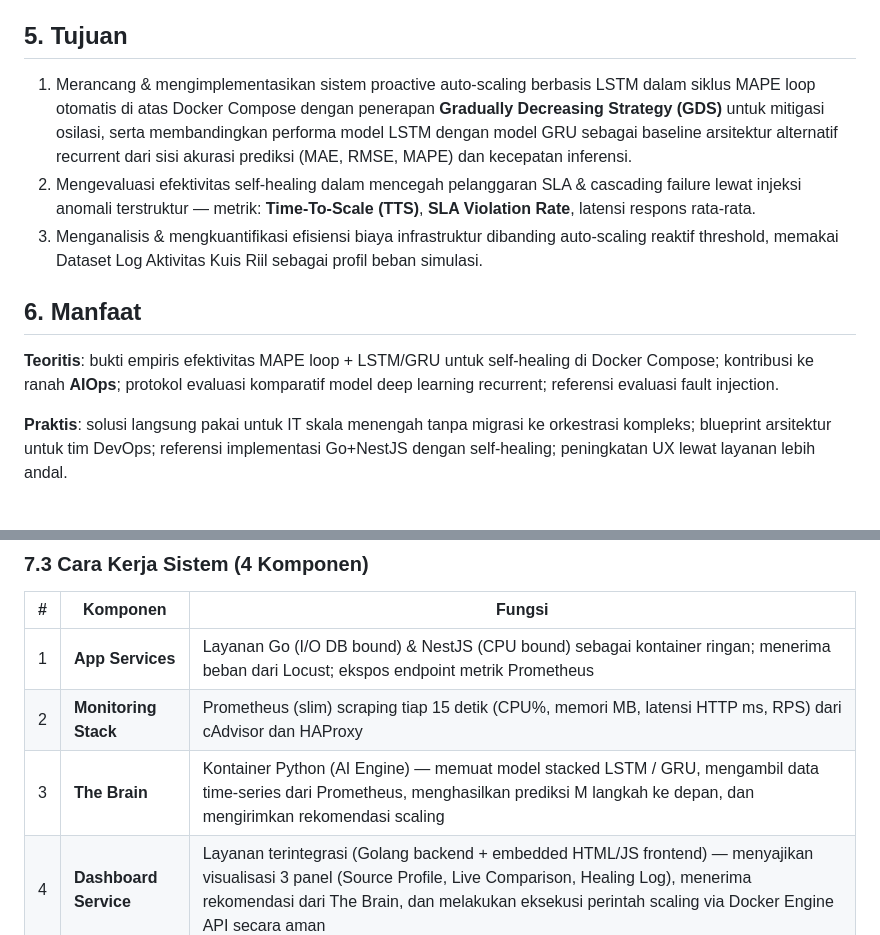
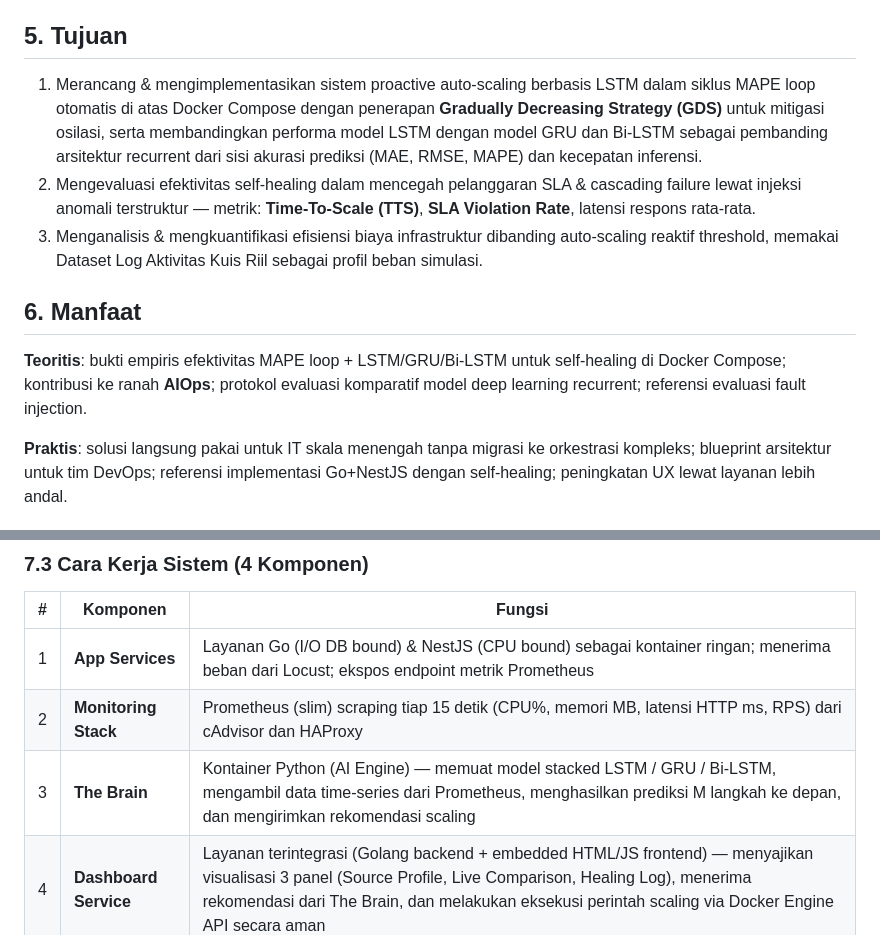
Before and after one commit to dimasim/lstm-proactive-scaling-microservices-clarknet-docker-compose, a Markdown page: ringkasan-proposal-skripsi.md, 2 parts joined by grey strips. Rendered like a GitHub page.

```diff
--- a/ringkasan-proposal-skripsi.md
+++ b/ringkasan-proposal-skripsi.md
@@ -56,13 +56,13 @@
 
 ## 5. Tujuan
 
-1. Merancang & mengimplementasikan sistem proactive auto-scaling berbasis LSTM dalam siklus MAPE loop otomatis di atas Docker Compose dengan penerapan **Gradually Decreasing Strategy (GDS)** untuk mitigasi osilasi, serta membandingkan performa model LSTM dengan model GRU sebagai baseline arsitektur alternatif recurrent dari sisi akurasi prediksi (MAE, RMSE, MAPE) dan kecepatan inferensi.
+1. Merancang & mengimplementasikan sistem proactive auto-scaling berbasis LSTM dalam siklus MAPE loop otomatis di atas Docker Compose dengan penerapan **Gradually Decreasing Strategy (GDS)** untuk mitigasi osilasi, serta membandingkan performa model LSTM dengan model GRU dan Bi-LSTM sebagai pembanding arsitektur recurrent dari sisi akurasi prediksi (MAE, RMSE, MAPE) dan kecepatan inferensi.
 2. Mengevaluasi efektivitas self-healing dalam mencegah pelanggaran SLA & cascading failure lewat injeksi anomali terstruktur — metrik: **Time-To-Scale (TTS)**, **SLA Violation Rate**, latensi respons rata-rata.
 3. Menganalisis & mengkuantifikasi efisiensi biaya infrastruktur dibanding auto-scaling reaktif threshold, memakai Dataset Log Aktivitas Kuis Riil sebagai profil beban simulasi.
 
 ## 6. Manfaat
 
-**Teoritis**: bukti empiris efektivitas MAPE loop + LSTM/GRU untuk self-healing di Docker Compose; kontribusi ke ranah **AIOps**; protokol evaluasi komparatif model deep learning recurrent; referensi evaluasi fault injection.
+**Teoritis**: bukti empiris efektivitas MAPE loop + LSTM/GRU/Bi-LSTM untuk self-healing di Docker Compose; kontribusi ke ranah **AIOps**; protokol evaluasi komparatif model deep learning recurrent; referensi evaluasi fault injection.
 
 **Praktis**: solusi langsung pakai untuk IT skala menengah tanpa migrasi ke orkestrasi kompleks; blueprint arsitektur untuk tim DevOps; referensi implementasi Go+NestJS dengan self-healing; peningkatan UX lewat layanan lebih andal.
 
@@ -107,7 +107,7 @@
 |---|---|---|
 | 1 | **App Services** | Layanan Go (I/O DB bound) & NestJS (CPU bound) sebagai kontainer ringan; menerima beban dari Locust; ekspos endpoint metrik Prometheus |
 | 2 | **Monitoring Stack** | Prometheus (slim) scraping tiap 15 detik (CPU%, memori MB, latensi HTTP ms, RPS) dari cAdvisor dan HAProxy |
-| 3 | **The Brain** | Kontainer Python (AI Engine) — memuat model stacked LSTM / GRU, mengambil data time-series dari Prometheus, menghasilkan prediksi M langkah ke depan, dan mengirimkan rekomendasi scaling |
+| 3 | **The Brain** | Kontainer Python (AI Engine) — memuat model stacked LSTM / GRU / Bi-LSTM, mengambil data time-series dari Prometheus, menghasilkan prediksi M langkah ke depan, dan mengirimkan rekomendasi scaling |
 | 4 | **Dashboard Service** | Layanan terintegrasi (Golang backend + embedded HTML/JS frontend) — menyajikan visualisasi 3 panel (Source Profile, Live Comparison, Healing Log), menerima rekomendasi dari The Brain, dan melakukan eksekusi perintah scaling via Docker Engine API secara aman |
 
 ## 8. Tinjauan Pustaka (20 Referensi Utama)
```
Also changed, not shown: other parts of ringkasan-proposal-skripsi.md (+7 -7 lines).
